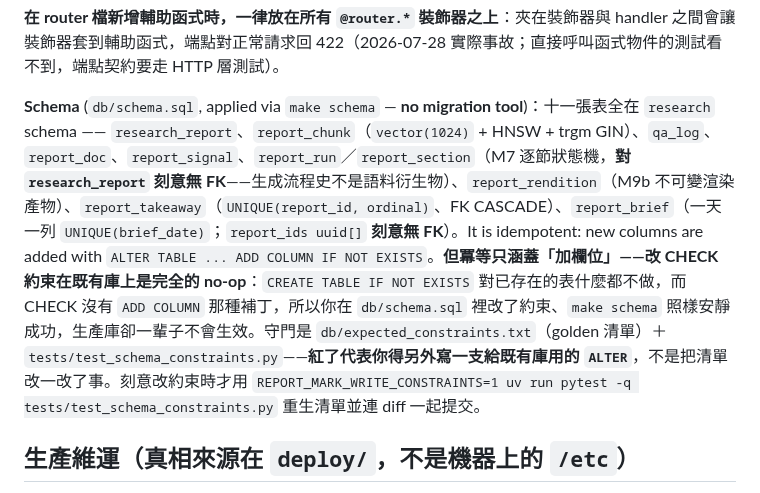
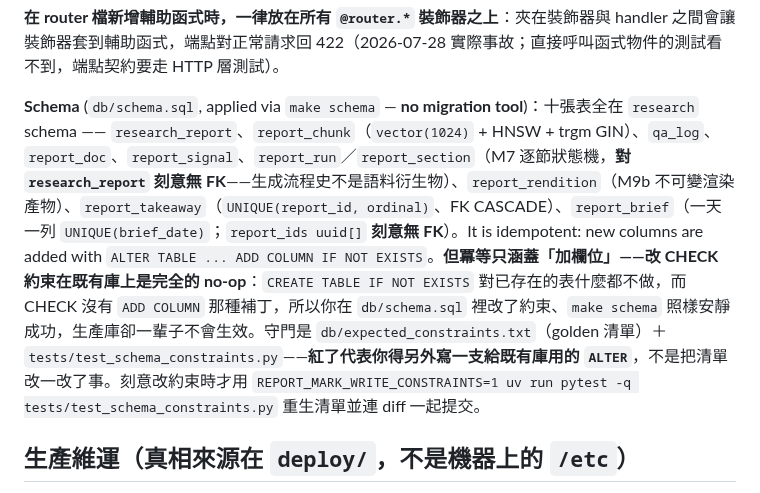
Before and after one commit to FPI-TW/report-research, a Markdown page: CLAUDE.md, the part around the change. Rendered like a GitHub page.

Commit message:
docs: 更正 research schema 的表數（十一張 → 十張）
CLAUDE.md 的 Schema 段寫「十一張表全在 research schema」，但同一句
自己列出的表名只有 10 個：research_report、report_chunk、qa_log、
report_doc、report_signal、report_run、report_section、report_rendition、
report_takeaway、report_brief。

三路獨立覆核都是 10：
- grep -c '^CREATE TABLE' db/schema.sql → 10
- 生產庫 information_schema.tables（table_schema='research'）→ 10
- 逐名列出 → 10

這個 off-by-one 會讓後續要新增表的人把序數算錯一位（docs/EXTRACTION_REDESIGN.md
起草時就沿用它，把新表寫成「第十二張」），故一併更正。

本次只 stage 這一行；CLAUDE.md 工作區另有 docs/CAPACITY.md 那組硬體用量
量測的未提交改動，屬於另一件工作，不併入本 commit——它引用的
docs/CAPACITY.md 與 scripts/analyze_resource_usage.py 尚未進版控，
一起提交會讓 tests/test_docs_contract.py 在該 commit 上變紅。

```diff
--- a/CLAUDE.md
+++ b/CLAUDE.md
@@ -100,7 +100,7 @@ The Q&A path also runs: cross-encoder **rerank** (`rerank.py`, M2)、**agentic
 
 **在 router 檔新增輔助函式時，一律放在所有 `@router.*` 裝飾器之上**：夾在裝飾器與 handler 之間會讓裝飾器套到輔助函式，端點對正常請求回 422（2026-07-28 實際事故；直接呼叫函式物件的測試看不到，端點契約要走 HTTP 層測試）。
 
-**Schema** (`db/schema.sql`, applied via `make schema` — **no migration tool**)：十一張表全在 `research` schema —— `research_report`、`report_chunk`（`vector(1024)` + HNSW + trgm GIN）、`qa_log`、`report_doc`、`report_signal`、`report_run`／`report_section`（M7 逐節狀態機，**對 `research_report` 刻意無 FK**——生成流程史不是語料衍生物）、`report_rendition`（M9b 不可變渲染產物）、`report_takeaway`（`UNIQUE(report_id, ordinal)`、FK CASCADE）、`report_brief`（一天一列 `UNIQUE(brief_date)`；`report_ids uuid[]` **刻意無 FK**）。It is idempotent: new columns are added with `ALTER TABLE ... ADD COLUMN IF NOT EXISTS`。**但冪等只涵蓋「加欄位」——改 CHECK 約束在既有庫上是完全的 no-op**：`CREATE TABLE IF NOT EXISTS` 對已存在的表什麼都不做，而 CHECK 沒有 `ADD COLUMN` 那種補丁，所以你在 `db/schema.sql` 裡改了約束、`make schema` 照樣安靜成功，生產庫卻一輩子不會生效。守門是 `db/expected_constraints.txt`（golden 清單）＋ `tests/test_schema_constraints.py`——**紅了代表你得另外寫一支給既有庫用的 `ALTER`**，不是把清單改一改了事。刻意改約束時才用 `REPORT_MARK_WRITE_CONSTRAINTS=1 uv run pytest -q tests/test_schema_constraints.py` 重生清單並連 diff 一起提交。
+**Schema** (`db/schema.sql`, applied via `make schema` — **no migration tool**)：十張表全在 `research` schema —— `research_report`、`report_chunk`（`vector(1024)` + HNSW + trgm GIN）、`qa_log`、`report_doc`、`report_signal`、`report_run`／`report_section`（M7 逐節狀態機，**對 `research_report` 刻意無 FK**——生成流程史不是語料衍生物）、`report_rendition`（M9b 不可變渲染產物）、`report_takeaway`（`UNIQUE(report_id, ordinal)`、FK CASCADE）、`report_brief`（一天一列 `UNIQUE(brief_date)`；`report_ids uuid[]` **刻意無 FK**）。It is idempotent: new columns are added with `ALTER TABLE ... ADD COLUMN IF NOT EXISTS`。**但冪等只涵蓋「加欄位」——改 CHECK 約束在既有庫上是完全的 no-op**：`CREATE TABLE IF NOT EXISTS` 對已存在的表什麼都不做，而 CHECK 沒有 `ADD COLUMN` 那種補丁，所以你在 `db/schema.sql` 裡改了約束、`make schema` 照樣安靜成功，生產庫卻一輩子不會生效。守門是 `db/expected_constraints.txt`（golden 清單）＋ `tests/test_schema_constraints.py`——**紅了代表你得另外寫一支給既有庫用的 `ALTER`**，不是把清單改一改了事。刻意改約束時才用 `REPORT_MARK_WRITE_CONSTRAINTS=1 uv run pytest -q tests/test_schema_constraints.py` 重生清單並連 diff 一起提交。
 
 ## 生產維運（真相來源在 `deploy/`，不是機器上的 `/etc`）
 
```
